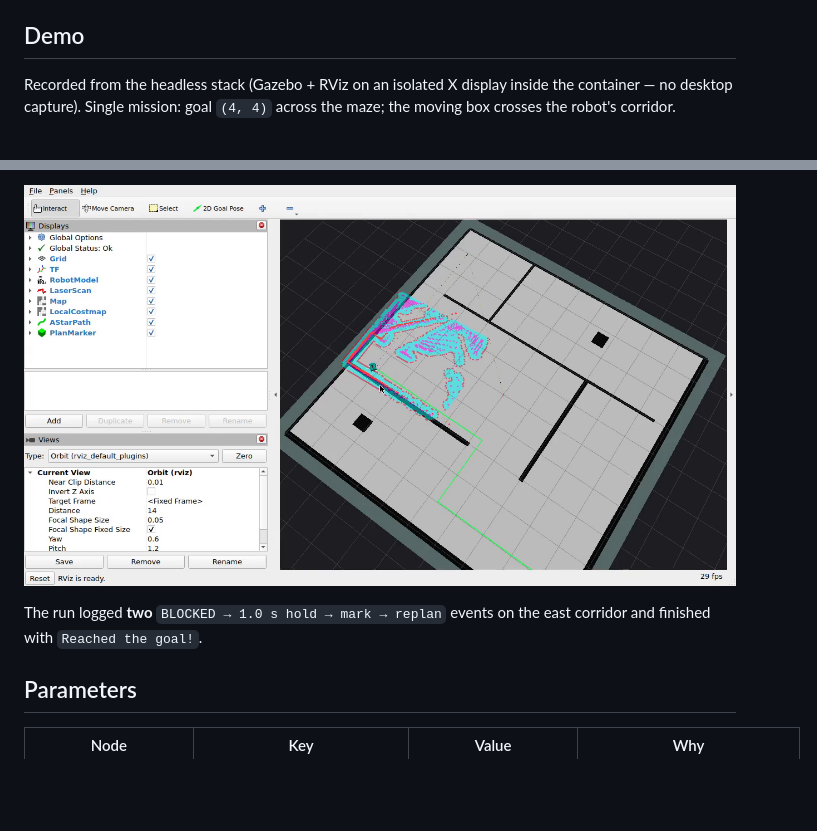
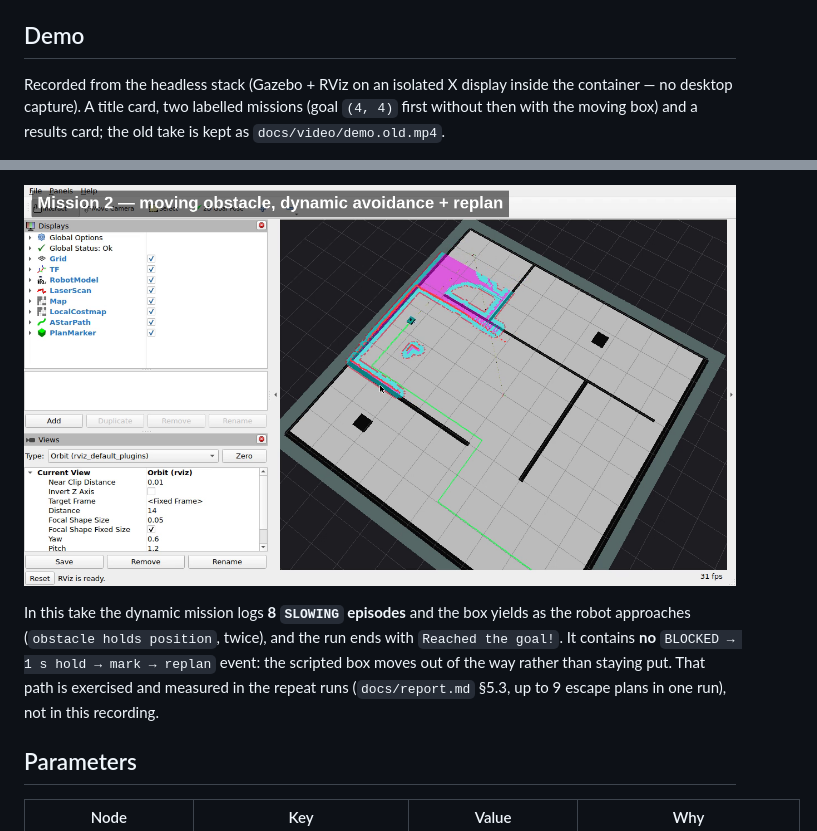
Before and after one commit to ricolazzami/amr-navigation, a Markdown page: README.md, 2 parts joined by grey strips. GitHub-like rendering; pictures changed too: docs/video/shot-4-block.png; blank space fills up the shorter version.

```diff
--- a/README.md
+++ b/README.md
@@ -209,6 +209,7 @@ here, in [`docs/report.md`](docs/report.md) §5.3.
 ## Demo
 
 Recorded from the headless stack (Gazebo + RViz on an isolated X display inside
-the container — no desktop capture). Single mission: goal `(4, 4)` across the
-maze; the moving box crosses the robot's corridor.
+the container — no desktop capture). A title card, two labelled missions (goal
+`(4, 4)` first without then with the moving box) and a results card; the old
+take is kept as `docs/video/demo.old.mp4`.
 
@@ -219,6 +220,10 @@ maze; the moving box crosses the robot's corridor.
 
-The run logged **two** `BLOCKED → 1.0 s hold → mark → replan` events on the east
-corridor and finished with `Reached the goal!`.
+In this take the dynamic mission logs **8 `SLOWING` episodes** and the box yields
+as the robot approaches (`obstacle holds position`, twice), and the run ends with
+`Reached the goal!`. It contains **no** `BLOCKED → 1 s hold → mark → replan`
+event: the scripted box moves out of the way rather than staying put. That path
+is exercised and measured in the repeat runs (`docs/report.md` §5.3, up to 9
+escape plans in one run), not in this recording.
 
 ## Parameters
 
```
Also changed, not shown: other parts of README.md (+2 -2 lines), docs/report.md (+28 -0 lines), tasks/todo.md (+12 -6 lines), docs/video/shot-1-lane.png, docs/video/shot-2-mid.png, docs/video/shot-3-arrival.png, docs/video/shot-5-drive.png, 4 other files.
